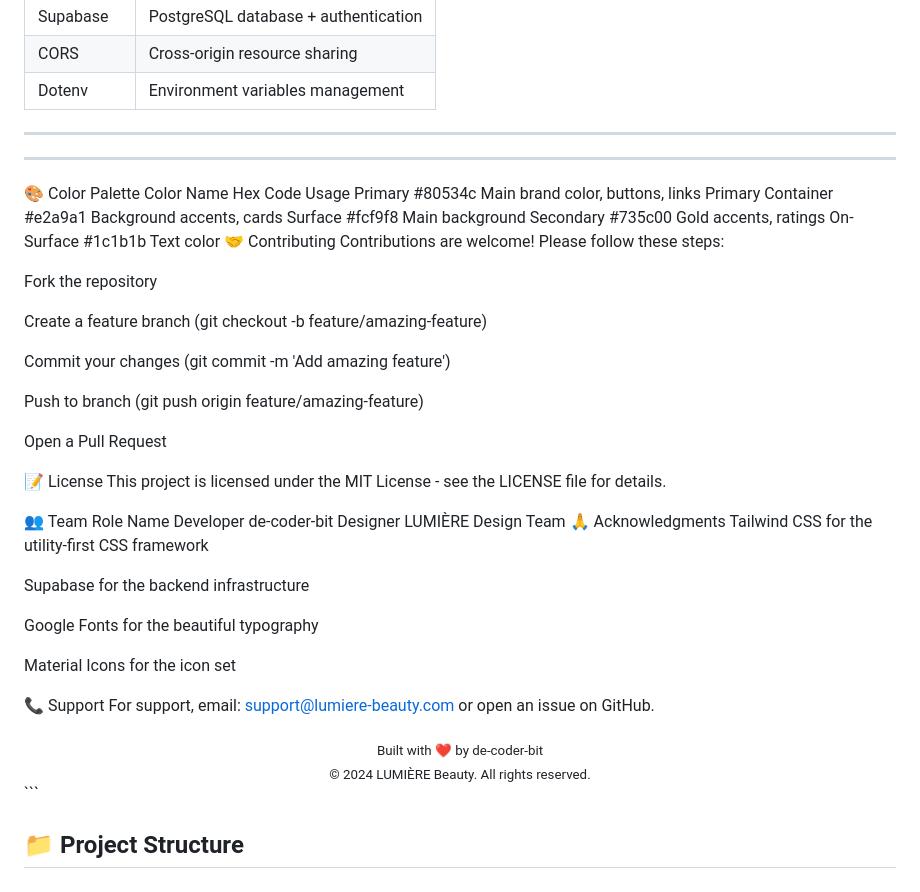
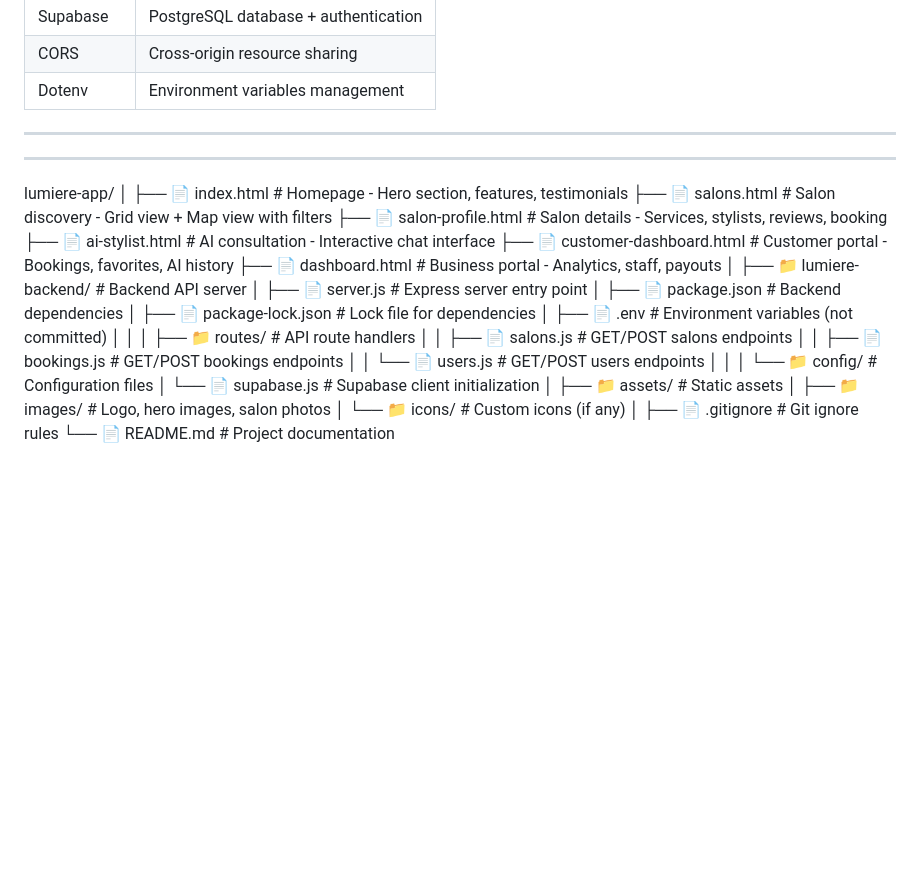
Before and after one commit to de-coder-bit/Lumiere-beauty-app, a Markdown page: README.md, the part around the change. Drawn GitHub-style; blank space fills up the shorter version.

````diff
--- a/README.md
+++ b/README.md
@@ -87,47 +87,32 @@
 ---
 
 ---
-
-🎨 Color Palette
-Color Name	Hex Code	Usage
-Primary	#80534c	Main brand color, buttons, links
-Primary Container	#e2a9a1	Background accents, cards
-Surface	#fcf9f8	Main background
-Secondary	#735c00	Gold accents, ratings
-On-Surface	#1c1b1b	Text color
-🤝 Contributing
-Contributions are welcome! Please follow these steps:
-
-Fork the repository
-
-Create a feature branch (git checkout -b feature/amazing-feature)
-
-Commit your changes (git commit -m 'Add amazing feature')
-
-Push to branch (git push origin feature/amazing-feature)
-
-Open a Pull Request
-
-📝 License
-This project is licensed under the MIT License - see the LICENSE file for details.
-
-👥 Team
-Role	Name
-Developer	de-coder-bit
-Designer	LUMIÈRE Design Team
-🙏 Acknowledgments
-Tailwind CSS for the utility-first CSS framework
-
-Supabase for the backend infrastructure
-
-Google Fonts for the beautiful typography
-
-Material Icons for the icon set
-
-📞 Support
-For support, email: support@lumiere-beauty.com or open an issue on GitHub.
-
-<div align="center"> <sub>Built with ❤️ by de-coder-bit</sub> <br/> <sub>© 2024 LUMIÈRE Beauty. All rights reserved.</sub> </div> ```
-
-
-## 📁 Project Structure
+lumiere-app/
+│
+├── 📄 index.html                      # Homepage - Hero section, features, testimonials
+├── 📄 salons.html                     # Salon discovery - Grid view + Map view with filters
+├── 📄 salon-profile.html              # Salon details - Services, stylists, reviews, booking
+├── 📄 ai-stylist.html                 # AI consultation - Interactive chat interface
+├── 📄 customer-dashboard.html         # Customer portal - Bookings, favorites, AI history
+├── 📄 dashboard.html                  # Business portal - Analytics, staff, payouts
+│
+├── 📁 lumiere-backend/                # Backend API server
+│   ├── 📄 server.js                   # Express server entry point
+│   ├── 📄 package.json                # Backend dependencies
+│   ├── 📄 package-lock.json           # Lock file for dependencies
+│   ├── 📄 .env                        # Environment variables (not committed)
+│   │
+│   ├── 📁 routes/                     # API route handlers
+│   │   ├── 📄 salons.js               # GET/POST salons endpoints
+│   │   ├── 📄 bookings.js             # GET/POST bookings endpoints
+│   │   └── 📄 users.js                # GET/POST users endpoints
+│   │
+│   └── 📁 config/                     # Configuration files
+│       └── 📄 supabase.js             # Supabase client initialization
+│
+├── 📁 assets/                         # Static assets
+│   ├── 📁 images/                     # Logo, hero images, salon photos
+│   └── 📁 icons/                      # Custom icons (if any)
+│
+├── 📄 .gitignore                      # Git ignore rules
+└── 📄 README.md                       # Project documentation
````
